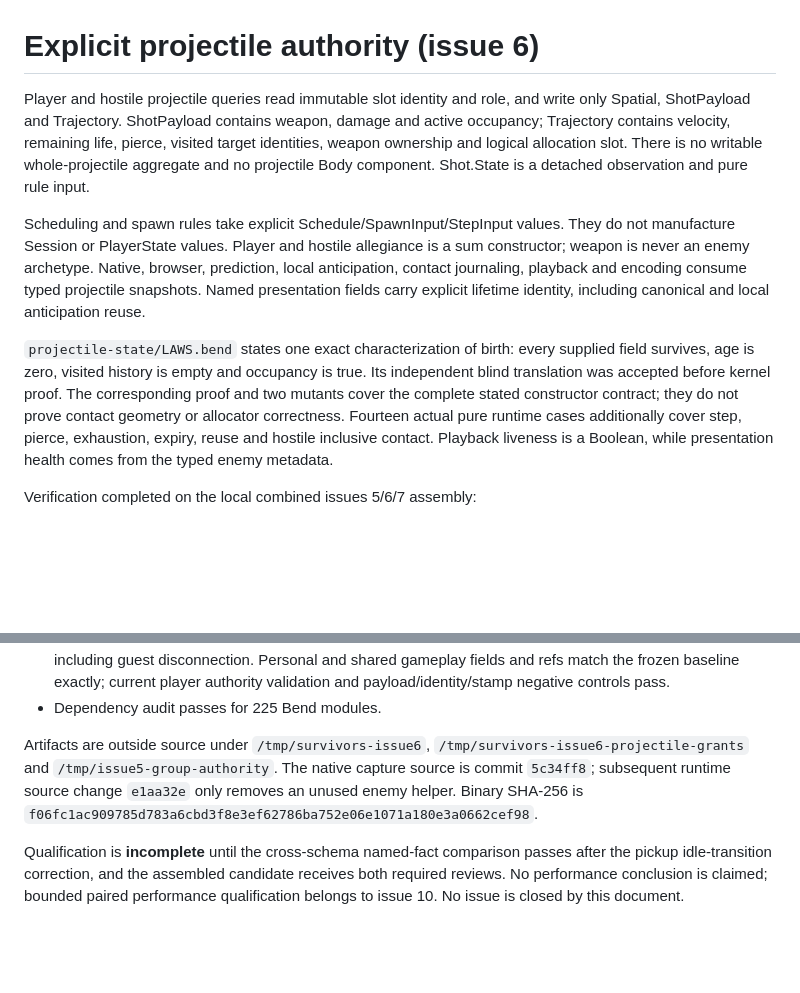
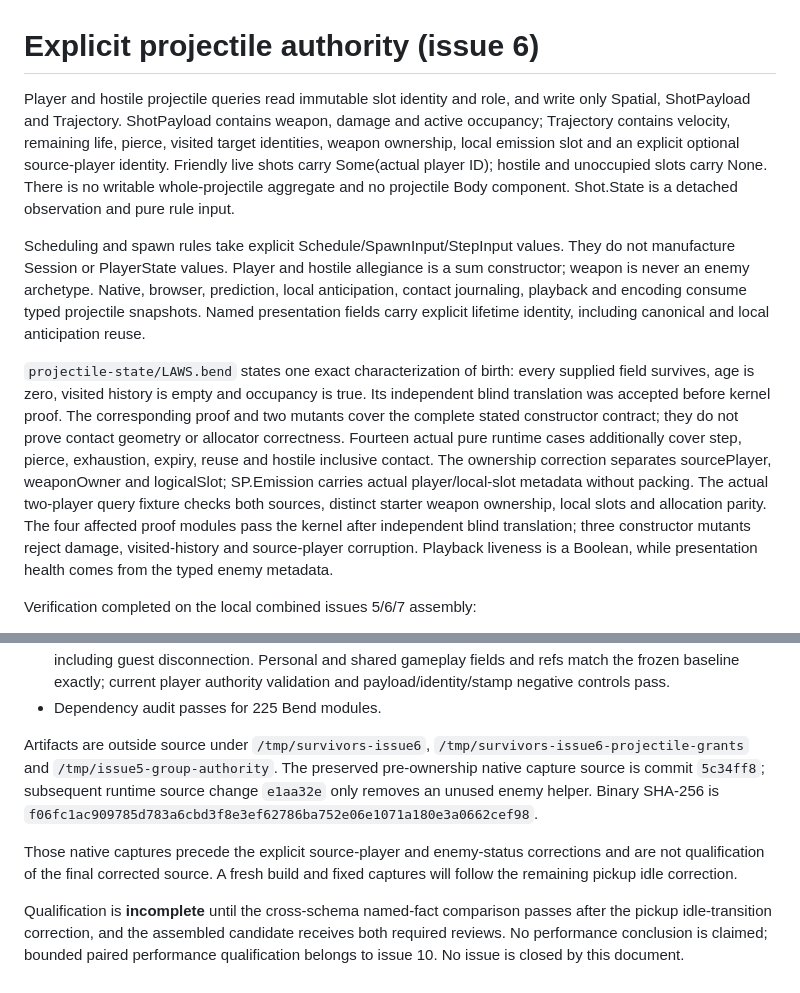
Before and after one commit to dearlordylord/beat-that-swarm-survivors, a Markdown page: research/survivors-projectile-migration.md, 2 parts joined by grey strips. Rendered like a GitHub page; blank space fills up the shorter version.

Commit message:
docs(survivors): scope evidence before final ownership qualification

```diff
--- a/research/survivors-projectile-migration.md
+++ b/research/survivors-projectile-migration.md
@@ -1,10 +1,10 @@
 # Explicit projectile authority (issue 6)
 
-Player and hostile projectile queries read immutable slot identity and role, and write only Spatial, ShotPayload and Trajectory. ShotPayload contains weapon, damage and active occupancy; Trajectory contains velocity, remaining life, pierce, visited target identities, weapon ownership and logical allocation slot. There is no writable whole-projectile aggregate and no projectile Body component. Shot.State is a detached observation and pure rule input.
+Player and hostile projectile queries read immutable slot identity and role, and write only Spatial, ShotPayload and Trajectory. ShotPayload contains weapon, damage and active occupancy; Trajectory contains velocity, remaining life, pierce, visited target identities, weapon ownership, local emission slot and an explicit optional source-player identity. Friendly live shots carry Some(actual player ID); hostile and unoccupied slots carry None. There is no writable whole-projectile aggregate and no projectile Body component. Shot.State is a detached observation and pure rule input.
 
 Scheduling and spawn rules take explicit Schedule/SpawnInput/StepInput values. They do not manufacture Session or PlayerState values. Player and hostile allegiance is a sum constructor; weapon is never an enemy archetype. Native, browser, prediction, local anticipation, contact journaling, playback and encoding consume typed projectile snapshots. Named presentation fields carry explicit lifetime identity, including canonical and local anticipation reuse.
 
-`projectile-state/LAWS.bend` states one exact characterization of birth: every supplied field survives, age is zero, visited history is empty and occupancy is true. Its independent blind translation was accepted before kernel proof. The corresponding proof and two mutants cover the complete stated constructor contract; they do not prove contact geometry or allocator correctness. Fourteen actual pure runtime cases additionally cover step, pierce, exhaustion, expiry, reuse and hostile inclusive contact. Playback liveness is a Boolean, while presentation health comes from the typed enemy metadata.
+`projectile-state/LAWS.bend` states one exact characterization of birth: every supplied field survives, age is zero, visited history is empty and occupancy is true. Its independent blind translation was accepted before kernel proof. The corresponding proof and two mutants cover the complete stated constructor contract; they do not prove contact geometry or allocator correctness. Fourteen actual pure runtime cases additionally cover step, pierce, exhaustion, expiry, reuse and hostile inclusive contact. The ownership correction separates sourcePlayer, weaponOwner and logicalSlot; SP.Emission carries actual player/local-slot metadata without packing. The actual two-player query fixture checks both sources, distinct starter weapon ownership, local slots and allocation parity. The four affected proof modules pass the kernel after independent blind translation; three constructor mutants reject damage, visited-history and source-player corruption. Playback liveness is a Boolean, while presentation health comes from the typed enemy metadata.
 
 Verification completed on the local combined issues 5/6/7 assembly:
 
@@ -15,6 +15,8 @@ Verification completed on the local combined issues 5/6/7 assembly:
 - Complementary co-op capture retains six checkpoints of actual player-column payloads/stamps and refs, including guest disconnection. Personal and shared gameplay fields and refs match the frozen baseline exactly; current player authority validation and payload/identity/stamp negative controls pass.
 - Dependency audit passes for 225 Bend modules.
 
-Artifacts are outside source under `/tmp/survivors-issue6`, `/tmp/survivors-issue6-projectile-grants` and `/tmp/issue5-group-authority`. The native capture source is commit `5c34ff8`; subsequent runtime source change `e1aa32e` only removes an unused enemy helper. Binary SHA-256 is `f06fc1ac909785d783a6cbd3f8e3ef62786ba752e06e1071a180e3a0662cef98`.
+Artifacts are outside source under `/tmp/survivors-issue6`, `/tmp/survivors-issue6-projectile-grants` and `/tmp/issue5-group-authority`. The preserved pre-ownership native capture source is commit `5c34ff8`; subsequent runtime source change `e1aa32e` only removes an unused enemy helper. Binary SHA-256 is `f06fc1ac909785d783a6cbd3f8e3ef62786ba752e06e1071a180e3a0662cef98`.
+
+Those native captures precede the explicit source-player and enemy-status corrections and are not qualification of the final corrected source. A fresh build and fixed captures will follow the remaining pickup idle correction.
 
 Qualification is **incomplete** until the cross-schema named-fact comparison passes after the pickup idle-transition correction, and the assembled candidate receives both required reviews. No performance conclusion is claimed; bounded paired performance qualification belongs to issue 10. No issue is closed by this document.
```
